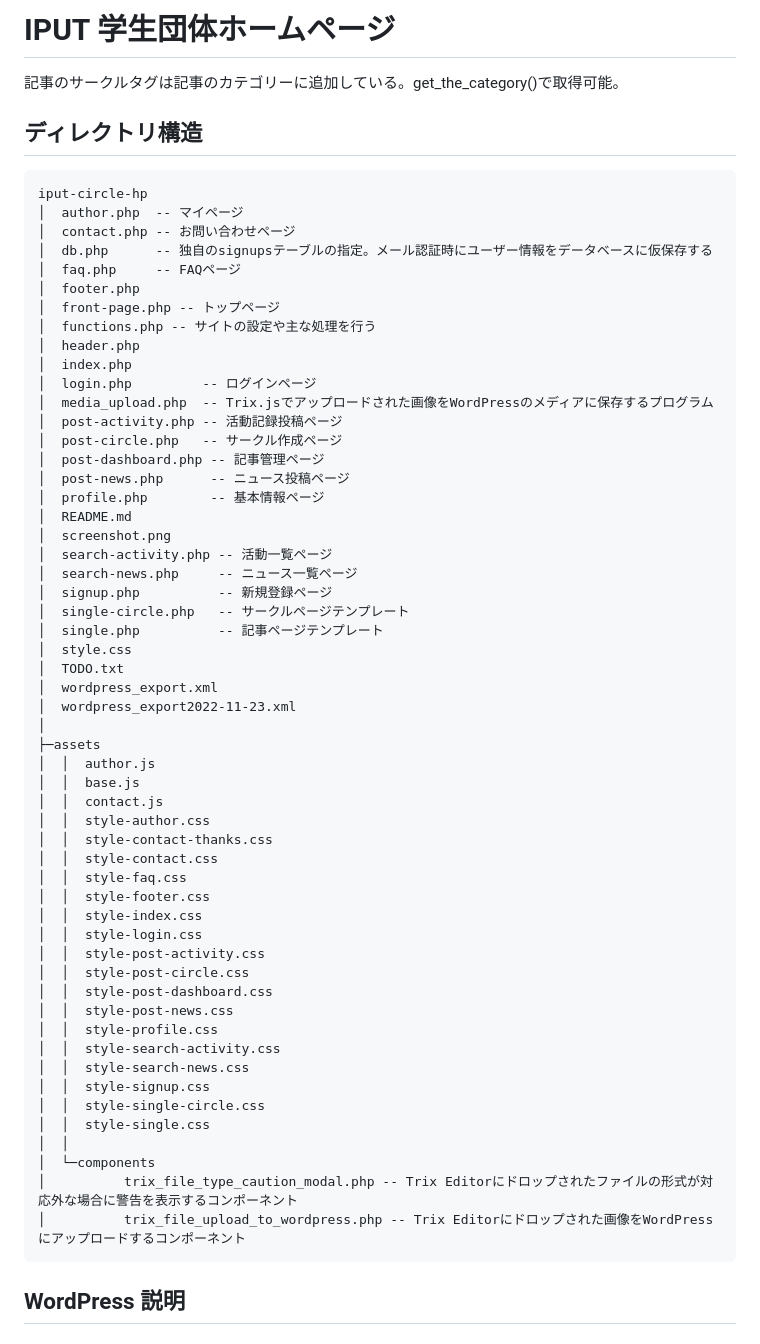
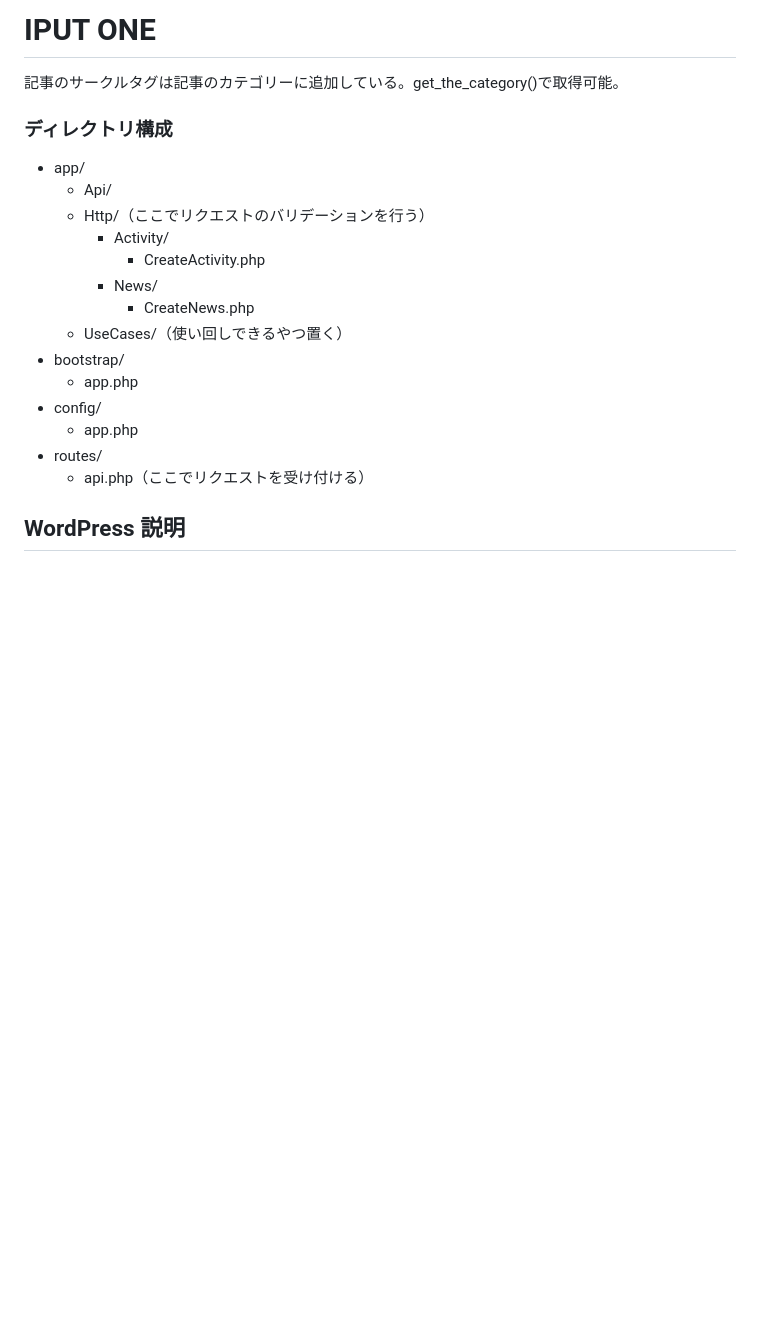
Before and after one commit to MORIMOTO520212/iput-circle-hp, a Markdown page: iput-circle-hp/README.md, the part around the change. Drawn GitHub-style; blank space fills up the shorter version.

````diff
--- a/iput-circle-hp/README.md
+++ b/iput-circle-hp/README.md
@@ -1,65 +1,23 @@
-# IPUT 学生団体ホームページ
+# IPUT ONE
 
 記事のサークルタグは記事のカテゴリーに追加している。get_the_category()で取得可能。
 
-## ディレクトリ構造
+### ディレクトリ構成
 
-```
-iput-circle-hp
-│  author.php  -- マイページ
-│  contact.php -- お問い合わせページ
-│  db.php      -- 独自のsignupsテーブルの指定。メール認証時にユーザー情報をデータベースに仮保存する
-│  faq.php     -- FAQページ
-│  footer.php
-│  front-page.php -- トップページ
-│  functions.php -- サイトの設定や主な処理を行う
-│  header.php
-│  index.php
-│  login.php         -- ログインページ
-│  media_upload.php  -- Trix.jsでアップロードされた画像をWordPressのメディアに保存するプログラム
-│  post-activity.php -- 活動記録投稿ページ
-│  post-circle.php   -- サークル作成ページ
-│  post-dashboard.php -- 記事管理ページ
-│  post-news.php      -- ニュース投稿ページ
-│  profile.php        -- 基本情報ページ
-│  README.md
-│  screenshot.png
-│  search-activity.php -- 活動一覧ページ
-│  search-news.php     -- ニュース一覧ページ
-│  signup.php          -- 新規登録ページ
-│  single-circle.php   -- サークルページテンプレート
-│  single.php          -- 記事ページテンプレート
-│  style.css
-│  TODO.txt
-│  wordpress_export.xml
-│  wordpress_export2022-11-23.xml
-│
-├─assets
-│  │  author.js
-│  │  base.js
-│  │  contact.js
-│  │  style-author.css
-│  │  style-contact-thanks.css
-│  │  style-contact.css
-│  │  style-faq.css
-│  │  style-footer.css
-│  │  style-index.css
-│  │  style-login.css
-│  │  style-post-activity.css
-│  │  style-post-circle.css
-│  │  style-post-dashboard.css
-│  │  style-post-news.css
-│  │  style-profile.css
-│  │  style-search-activity.css
-│  │  style-search-news.css
-│  │  style-signup.css
-│  │  style-single-circle.css
-│  │  style-single.css
-│  │
-│  └─components
-│          trix_file_type_caution_modal.php -- Trix Editorにドロップされたファイルの形式が対応外な場合に警告を表示するコンポーネント
-│          trix_file_upload_to_wordpress.php -- Trix Editorにドロップされた画像をWordPressにアップロードするコンポーネント
-```
+- app/
+  - Api/
+  - Http/（ここでリクエストのバリデーションを行う）
+    - Activity/
+      - CreateActivity.php
+    - News/
+      - CreateNews.php
+  - UseCases/（使い回しできるやつ置く）
+- bootstrap/
+  - app.php
+- config/
+  - app.php
+- routes/
+  - api.php（ここでリクエストを受け付ける）
 
 ## WordPress 説明
 
````
